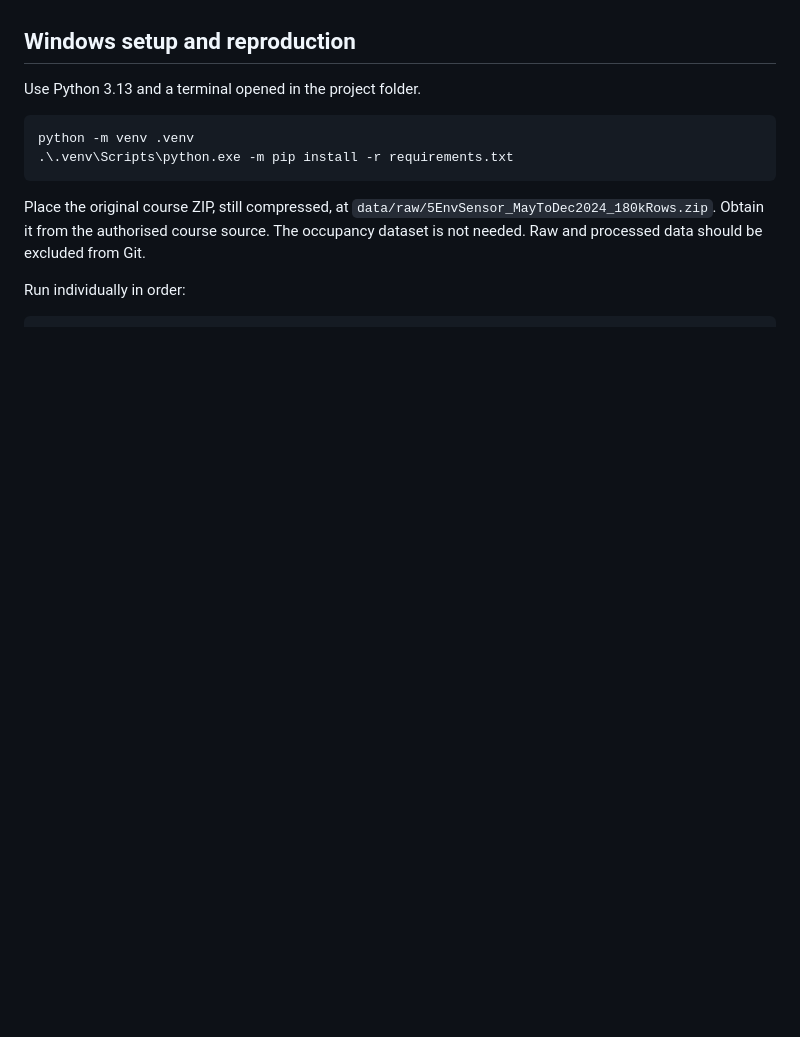
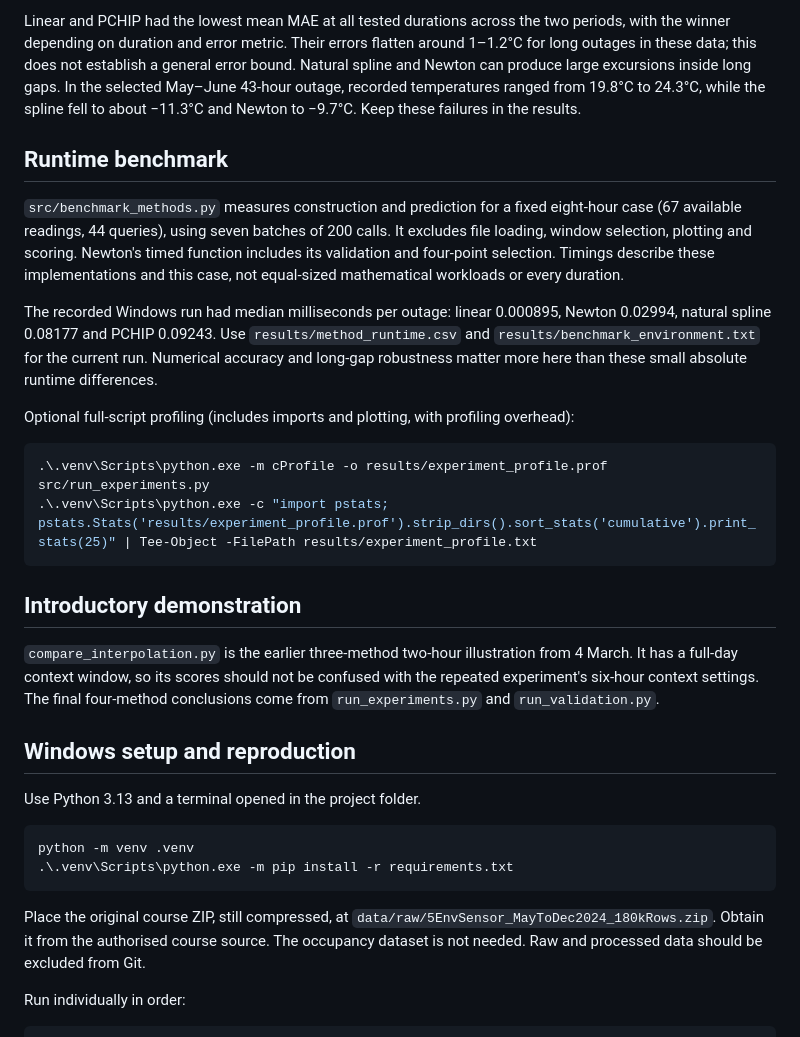
Before and after one commit to MarcelRandles/MMA3001-Sensor-Interpolation, a Markdown page: README.md, the part around one of its changes. Drawn GitHub-style; blank space fills up the shorter version.

````diff
--- a/README.md
+++ b/README.md
@@ -31,3 +47,21 @@ Regenerate outputs after updating the scripts; old two-method tables do not incl
+Linear and PCHIP had the lowest mean MAE at all tested durations across the two periods, with the winner depending on duration and error metric. Their errors flatten around 1–1.2°C for long outages in these data; this does not establish a general error bound. Natural spline and Newton can produce large excursions inside long gaps. In the selected May–June 43-hour outage, recorded temperatures ranged from 19.8°C to 24.3°C, while the spline fell to about −11.3°C and Newton to −9.7°C. Keep these failures in the results.
+
+## Runtime benchmark
+
+`src/benchmark_methods.py` measures construction and prediction for a fixed eight-hour case (67 available readings, 44 queries), using seven batches of 200 calls. It excludes file loading, window selection, plotting and scoring. Newton's timed function includes its validation and four-point selection. Timings describe these implementations and this case, not equal-sized mathematical workloads or every duration.
+
+The recorded Windows run had median milliseconds per outage: linear 0.000895, Newton 0.02994, natural spline 0.08177 and PCHIP 0.09243. Use `results/method_runtime.csv` and `results/benchmark_environment.txt` for the current run. Numerical accuracy and long-gap robustness matter more here than these small absolute runtime differences.
+
+Optional full-script profiling (includes imports and plotting, with profiling overhead):
+
+```powershell
+.\.venv\Scripts\python.exe -m cProfile -o results/experiment_profile.prof src/run_experiments.py
+.\.venv\Scripts\python.exe -c "import pstats; pstats.Stats('results/experiment_profile.prof').strip_dirs().sort_stats('cumulative').print_stats(25)" | Tee-Object -FilePath results/experiment_profile.txt
+```
+
+## Introductory demonstration
+
+`compare_interpolation.py` is the earlier three-method two-hour illustration from 4 March. It has a full-day context window, so its scores should not be confused with the repeated experiment's six-hour context settings. The final four-method conclusions come from `run_experiments.py` and `run_validation.py`.
 
 ## Windows setup and reproduction
 Use Python 3.13 and a terminal opened in the project folder.
````
Also changed, not shown: other parts of README.md (+33 -11 lines).
